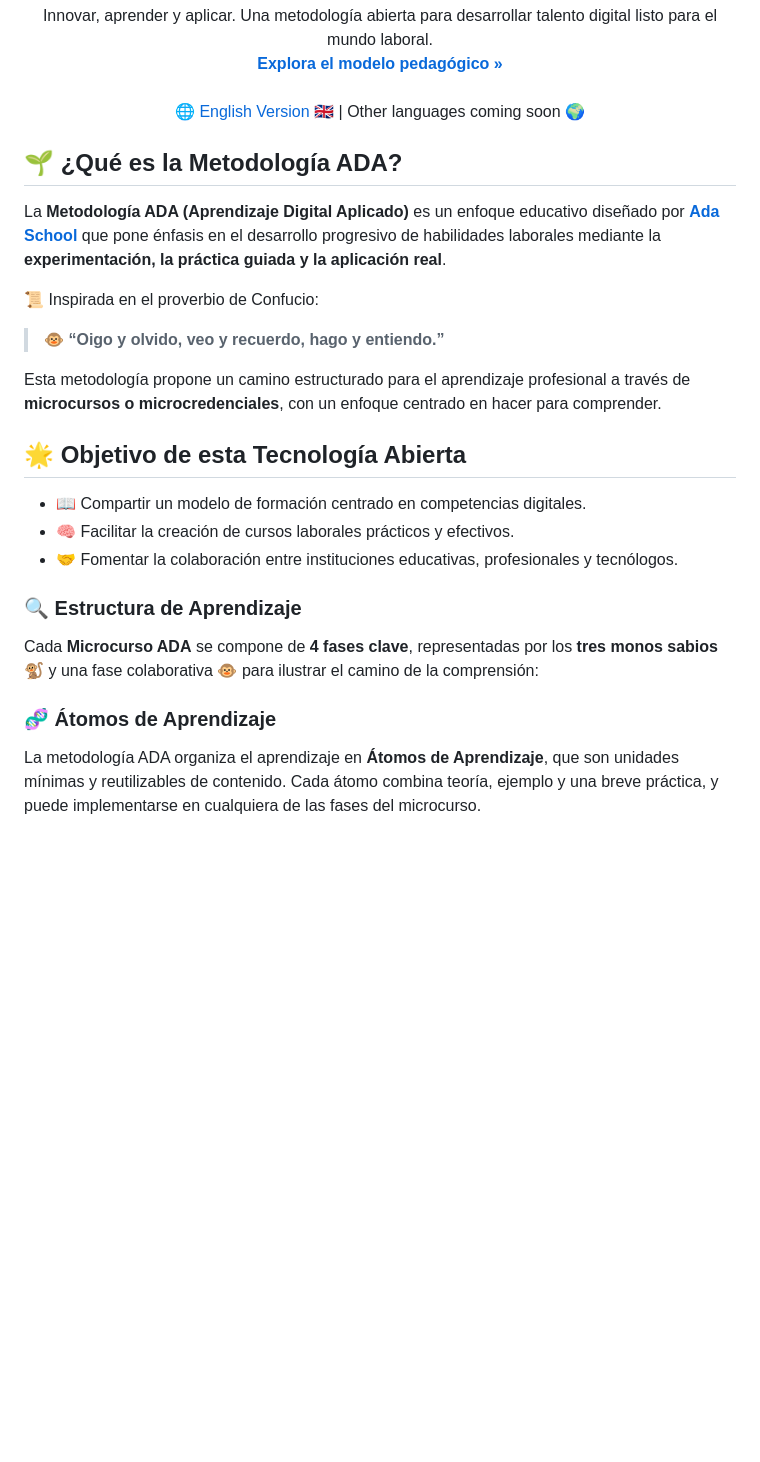
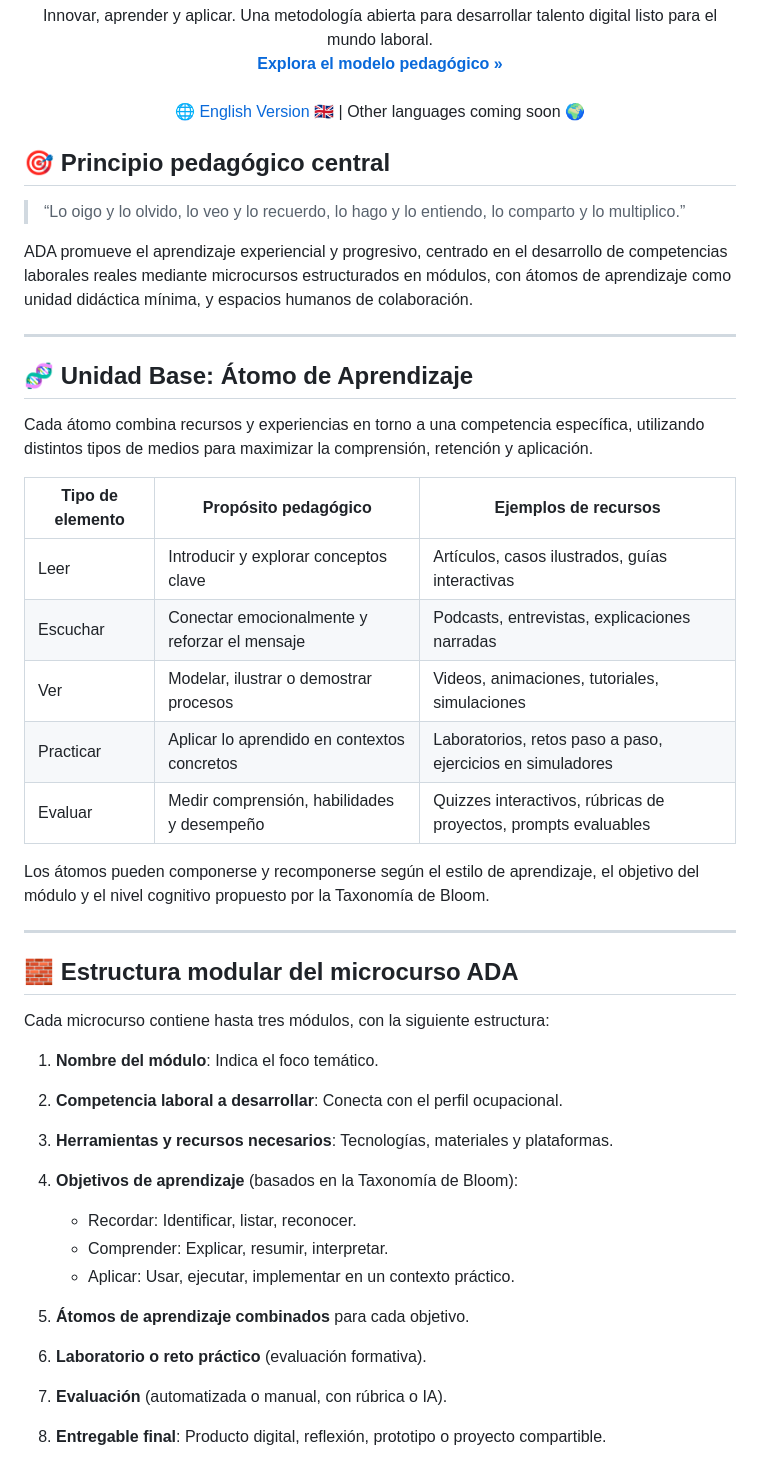
Before and after one commit to ada-school/ada-methodology, a Markdown page: README-ES.md, the part around the change printed below. GitHub-like rendering; blank space fills up the shorter version.

```diff
--- a/README-ES.md
+++ b/README-ES.md
@@ -15,29 +14,44 @@
 </p>
 
 
-## 🌱 ¿Qué es la Metodología ADA?
 
-La **Metodología ADA (Aprendizaje Digital Aplicado)** es un enfoque educativo diseñado por <a href="https://ada-school.org/" target="_blank"><strong>Ada School</strong></a> que pone énfasis en el desarrollo progresivo de habilidades laborales mediante la **experimentación, la práctica guiada y la aplicación real**.
+## 🎯 Principio pedagógico central
 
-📜 Inspirada en el proverbio de Confucio:
+> “Lo oigo y lo olvido, lo veo y lo recuerdo, lo hago y lo entiendo, lo comparto y lo multiplico.”
 
-> 🐵 **“Oigo y olvido, veo y recuerdo, hago y entiendo.”**
+ADA promueve el aprendizaje experiencial y progresivo, centrado en el desarrollo de competencias laborales reales mediante microcursos estructurados en módulos, con átomos de aprendizaje como unidad didáctica mínima, y espacios humanos de colaboración.
 
-Esta metodología propone un camino estructurado para el aprendizaje profesional a través de **microcursos o microcredenciales**, con un enfoque centrado en hacer para comprender.
+---
+## 🧬 Unidad Base: Átomo de Aprendizaje
 
+Cada átomo combina recursos y experiencias en torno a una competencia específica, utilizando distintos tipos de medios para maximizar la comprensión, retención y aplicación.
 
-## 🌟 Objetivo de esta Tecnología Abierta
+| Tipo de elemento | Propósito pedagógico                          | Ejemplos de recursos                                            |
+| ---------------- | --------------------------------------------- | --------------------------------------------------------------- |
+| Leer             | Introducir y explorar conceptos clave         | Artículos, casos ilustrados, guías interactivas                 |
+| Escuchar         | Conectar emocionalmente y reforzar el mensaje | Podcasts, entrevistas, explicaciones narradas                   |
+| Ver              | Modelar, ilustrar o demostrar procesos        | Videos, animaciones, tutoriales, simulaciones                   |
+| Practicar        | Aplicar lo aprendido en contextos concretos   | Laboratorios, retos paso a paso, ejercicios en simuladores      |
+| Evaluar          | Medir comprensión, habilidades y desempeño    | Quizzes interactivos, rúbricas de proyectos, prompts evaluables |
 
-- 📖 Compartir un modelo de formación centrado en competencias digitales.
-- 🧠 Facilitar la creación de cursos laborales prácticos y efectivos.
-- 🤝 Fomentar la colaboración entre instituciones educativas, profesionales y tecnólogos.
+Los átomos pueden componerse y recomponerse según el estilo de aprendizaje, el objetivo del módulo y el nivel cognitivo propuesto por la Taxonomía de Bloom.
 
+---
 
-<h3 id="estructura-de-aprendizaje">🔍 Estructura de Aprendizaje</h3>
+## 🧱 Estructura modular del microcurso ADA
 
-Cada **Microcurso ADA** se compone de **4 fases clave**, representadas por los **tres monos sabios** 🐒 y una fase colaborativa 🐵 para ilustrar el camino de la comprensión:
+Cada microcurso contiene hasta tres módulos, con la siguiente estructura:
 
-### 🧬 Átomos de Aprendizaje
+1. **Nombre del módulo**: Indica el foco temático.
+2. **Competencia laboral a desarrollar**: Conecta con el perfil ocupacional.
+3. **Herramientas y recursos necesarios**: Tecnologías, materiales y plataformas.
+4. **Objetivos de aprendizaje** (basados en la Taxonomía de Bloom):
 
-La metodología ADA organiza el aprendizaje en **Átomos de Aprendizaje**, que son unidades mínimas y reutilizables de contenido. Cada átomo combina teoría, ejemplo y una breve práctica, y puede implementarse en cualquiera de las fases del microcurso.
+   * Recordar: Identificar, listar, reconocer.
+   * Comprender: Explicar, resumir, interpretar.
+   * Aplicar: Usar, ejecutar, implementar en un contexto práctico.
+5. **Átomos de aprendizaje combinados** para cada objetivo.
+6. **Laboratorio o reto práctico** (evaluación formativa).
+7. **Evaluación** (automatizada o manual, con rúbrica o IA).
+8. **Entregable final**: Producto digital, reflexión, prototipo o proyecto compartible.
 
```
Also changed, not shown: other parts of README-ES.md (+100 -50 lines).
